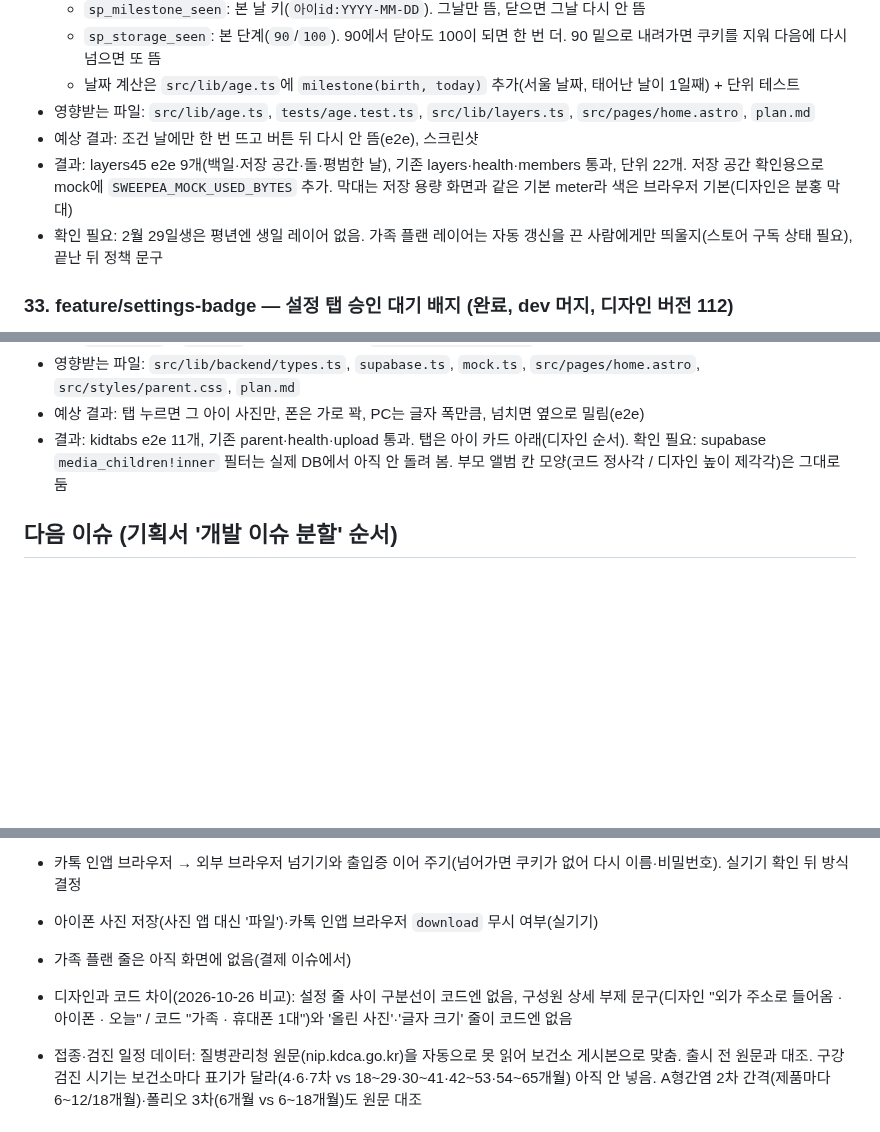
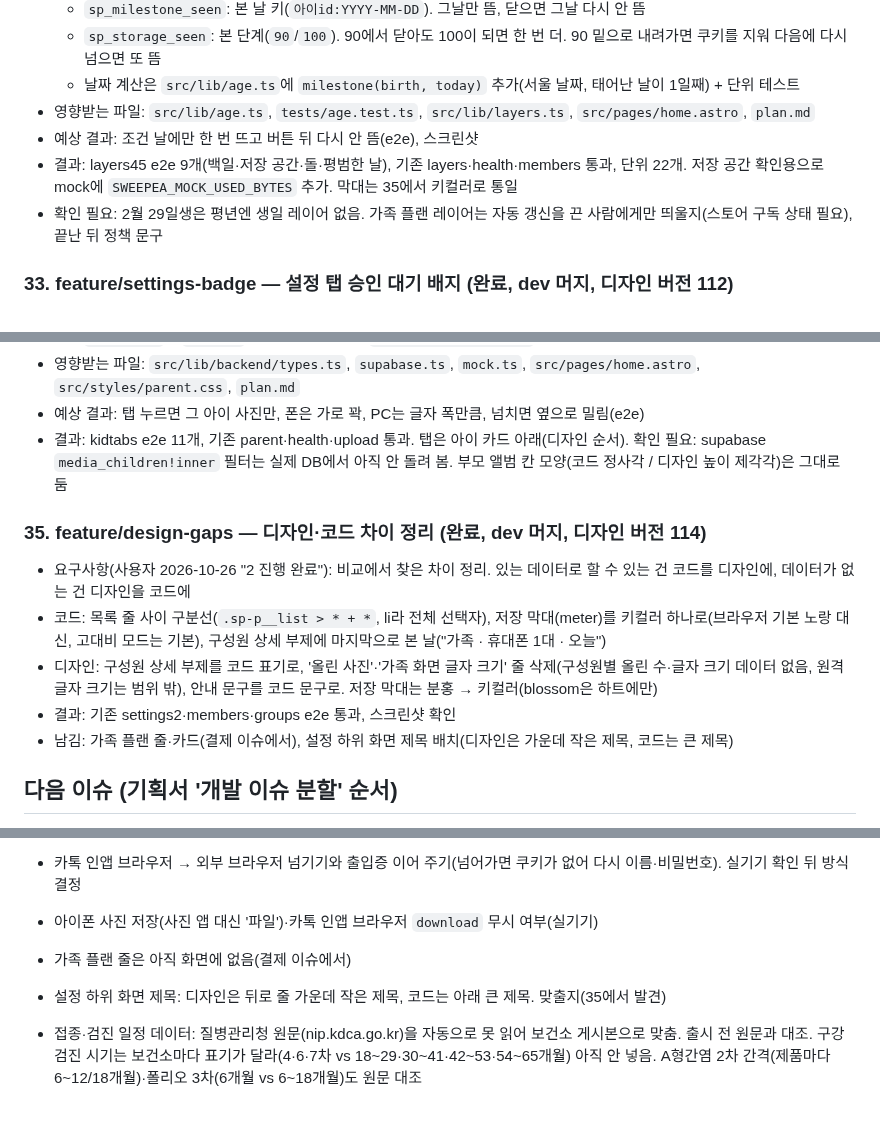
Before and after one commit to mjkang0987/sweepea, a Markdown page: plan.md, 3 parts joined by grey strips. Drawn GitHub-style; blank space fills up the shorter version.

Commit message:
chore: 디자인·코드 차이 정리 결과를 계획에 반영
Co-Authored-By: Claude Opus 5.5 <noreply@anthropic.com>
Claude-Session: https://claude.ai/code/session_01PGCKZQpn2dMJA8VgSfE9ov

```diff
--- a/plan.md
+++ b/plan.md
@@ -484,7 +484,7 @@
   - 날짜 계산은 `src/lib/age.ts`에 `milestone(birth, today)` 추가(서울 날짜, 태어난 날이 1일째) + 단위 테스트
 - 영향받는 파일: `src/lib/age.ts`, `tests/age.test.ts`, `src/lib/layers.ts`, `src/pages/home.astro`, `plan.md`
 - 예상 결과: 조건 날에만 한 번 뜨고 버튼 뒤 다시 안 뜸(e2e), 스크린샷
-- 결과: layers45 e2e 9개(백일·저장 공간·돌·평범한 날), 기존 layers·health·members 통과, 단위 22개. 저장 공간 확인용으로 mock에 `SWEEPEA_MOCK_USED_BYTES` 추가. 막대는 저장 용량 화면과 같은 기본 meter라 색은 브라우저 기본(디자인은 분홍 막대)
+- 결과: layers45 e2e 9개(백일·저장 공간·돌·평범한 날), 기존 layers·health·members 통과, 단위 22개. 저장 공간 확인용으로 mock에 `SWEEPEA_MOCK_USED_BYTES` 추가. 막대는 35에서 키컬러로 통일
 - 확인 필요: 2월 29일생은 평년엔 생일 레이어 없음. 가족 플랜 레이어는 자동 갱신을 끈 사람에게만 띄울지(스토어 구독 상태 필요), 끝난 뒤 정책 문구
 
 ### 33. feature/settings-badge — 설정 탭 승인 대기 배지 (완료, dev 머지, 디자인 버전 112)
@@ -505,6 +505,14 @@
 - 영향받는 파일: `src/lib/backend/types.ts`, `supabase.ts`, `mock.ts`, `src/pages/home.astro`, `src/styles/parent.css`, `plan.md`
 - 예상 결과: 탭 누르면 그 아이 사진만, 폰은 가로 꽉, PC는 글자 폭만큼, 넘치면 옆으로 밀림(e2e)
 - 결과: kidtabs e2e 11개, 기존 parent·health·upload 통과. 탭은 아이 카드 아래(디자인 순서). 확인 필요: supabase `media_children!inner` 필터는 실제 DB에서 아직 안 돌려 봄. 부모 앨범 칸 모양(코드 정사각 / 디자인 높이 제각각)은 그대로 둠
+
+### 35. feature/design-gaps — 디자인·코드 차이 정리 (완료, dev 머지, 디자인 버전 114)
+
+- 요구사항(사용자 2026-10-26 "2 진행 완료"): 비교에서 찾은 차이 정리. 있는 데이터로 할 수 있는 건 코드를 디자인에, 데이터가 없는 건 디자인을 코드에
+- 코드: 목록 줄 사이 구분선(`.sp-p__list > * + *`, li라 전체 선택자), 저장 막대(meter)를 키컬러 하나로(브라우저 기본 노랑 대신, 고대비 모드는 기본), 구성원 상세 부제에 마지막으로 본 날("가족 · 휴대폰 1대 · 오늘")
+- 디자인: 구성원 상세 부제를 코드 표기로, '올린 사진'·'가족 화면 글자 크기' 줄 삭제(구성원별 올린 수·글자 크기 데이터 없음, 원격 글자 크기는 범위 밖), 안내 문구를 코드 문구로. 저장 막대는 분홍 → 키컬러(blossom은 하트에만)
+- 결과: 기존 settings2·members·groups e2e 통과, 스크린샷 확인
+- 남김: 가족 플랜 줄·카드(결제 이슈에서), 설정 하위 화면 제목 배치(디자인은 가운데 작은 제목, 코드는 큰 제목)
 
 ## 다음 이슈 (기획서 '개발 이슈 분할' 순서)
 
@@ -569,7 +577,7 @@
 - 카톡 인앱 브라우저 → 외부 브라우저 넘기기와 출입증 이어 주기(넘어가면 쿠키가 없어 다시 이름·비밀번호). 실기기 확인 뒤 방식 결정
 - 아이폰 사진 저장(사진 앱 대신 '파일')·카톡 인앱 브라우저 `download` 무시 여부(실기기)
 - 가족 플랜 줄은 아직 화면에 없음(결제 이슈에서)
-- 디자인과 코드 차이(2026-10-26 비교): 설정 줄 사이 구분선이 코드엔 없음, 구성원 상세 부제 문구(디자인 "외가 주소로 들어옴 · 아이폰 · 오늘" / 코드 "가족 · 휴대폰 1대")와 '올린 사진'·'글자 크기' 줄이 코드엔 없음
+- 설정 하위 화면 제목: 디자인은 뒤로 줄 가운데 작은 제목, 코드는 아래 큰 제목. 맞출지(35에서 발견)
 - 접종·검진 일정 데이터: 질병관리청 원문(nip.kdca.go.kr)을 자동으로 못 읽어 보건소 게시본으로 맞춤. 출시 전 원문과 대조. 구강검진 시기는 보건소마다 표기가 달라(4·6·7차 vs 18~29·30~41·42~53·54~65개월) 아직 안 넣음. A형간염 2차 간격(제품마다 6~12/18개월)·폴리오 3차(6개월 vs 6~18개월)도 원문 대조
 
 ## 결정 필요
```
